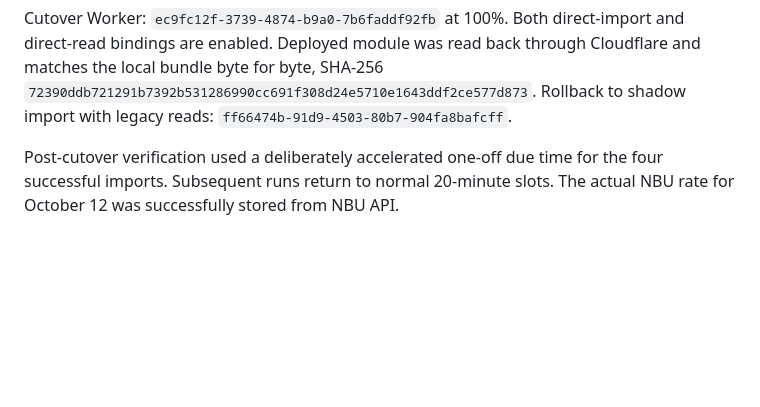
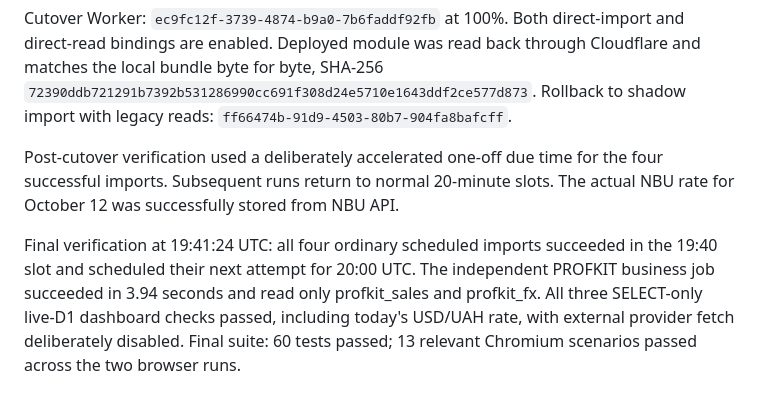
Before and after one commit to toysagency01-bot/toys-reporting, a Markdown page: platform/docs/DIRECT-ADS-IMPORT-2026-10-12.md, the part around the change. Rendered like a GitHub page; blank space fills up the shorter version.

Commit message:
Record successful scheduled direct imports after cutover

```diff
--- a/platform/docs/DIRECT-ADS-IMPORT-2026-10-12.md
+++ b/platform/docs/DIRECT-ADS-IMPORT-2026-10-12.md
@@ -116,3 +116,11 @@ Rollback to shadow import with legacy reads: `ff66474b-91d9-4503-80b7-904fa8bafc
 Post-cutover verification used a deliberately accelerated one-off due time for
 the four successful imports. Subsequent runs return to normal 20-minute slots.
 The actual NBU rate for October 12 was successfully stored from NBU API.
+
+Final verification at 19:41:24 UTC: all four ordinary scheduled imports succeeded
+in the 19:40 slot and scheduled their next attempt for 20:00 UTC. The independent
+PROFKIT business job succeeded in 3.94 seconds and read only profkit_sales and
+profkit_fx. All three SELECT-only live-D1 dashboard checks passed, including
+today's USD/UAH rate, with external provider fetch deliberately disabled.
+Final suite: 60 tests passed; 13 relevant Chromium scenarios passed across the
+two browser runs.
```
